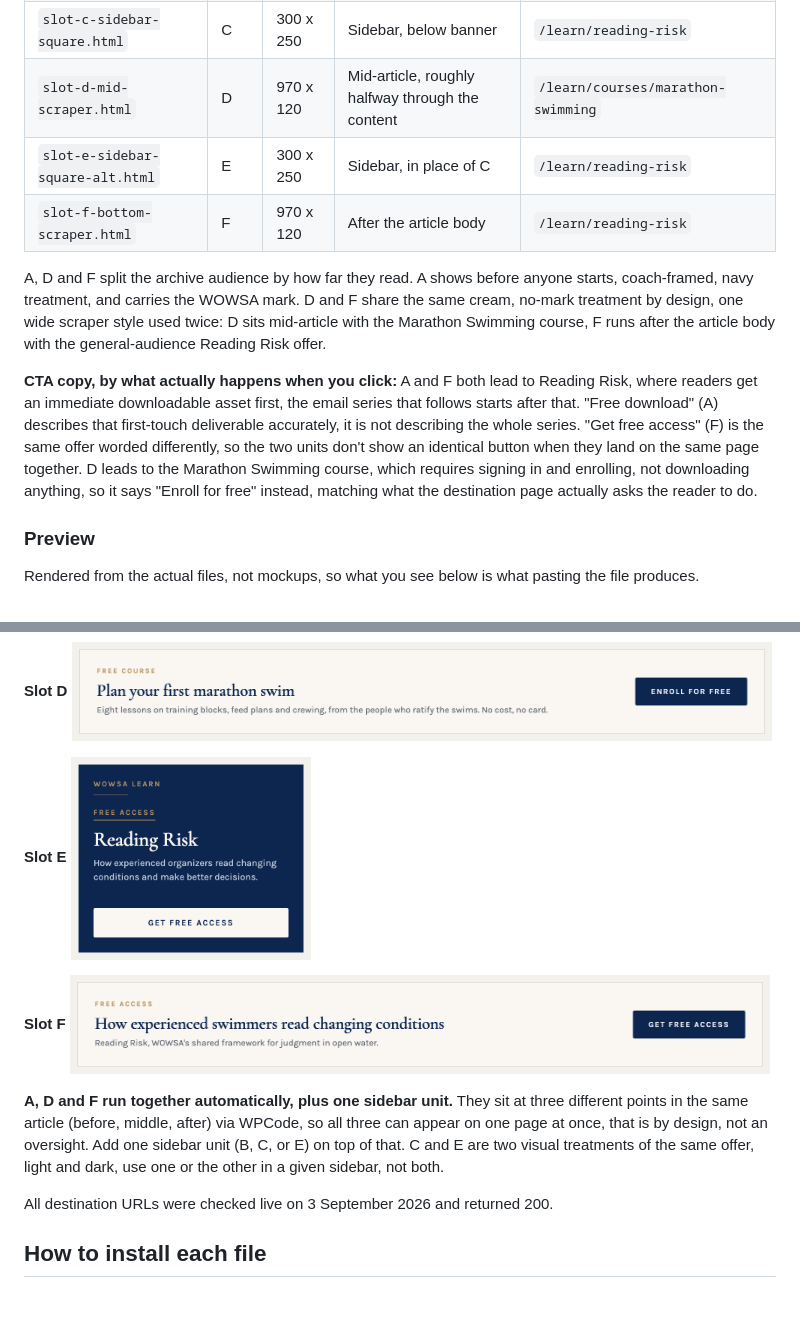
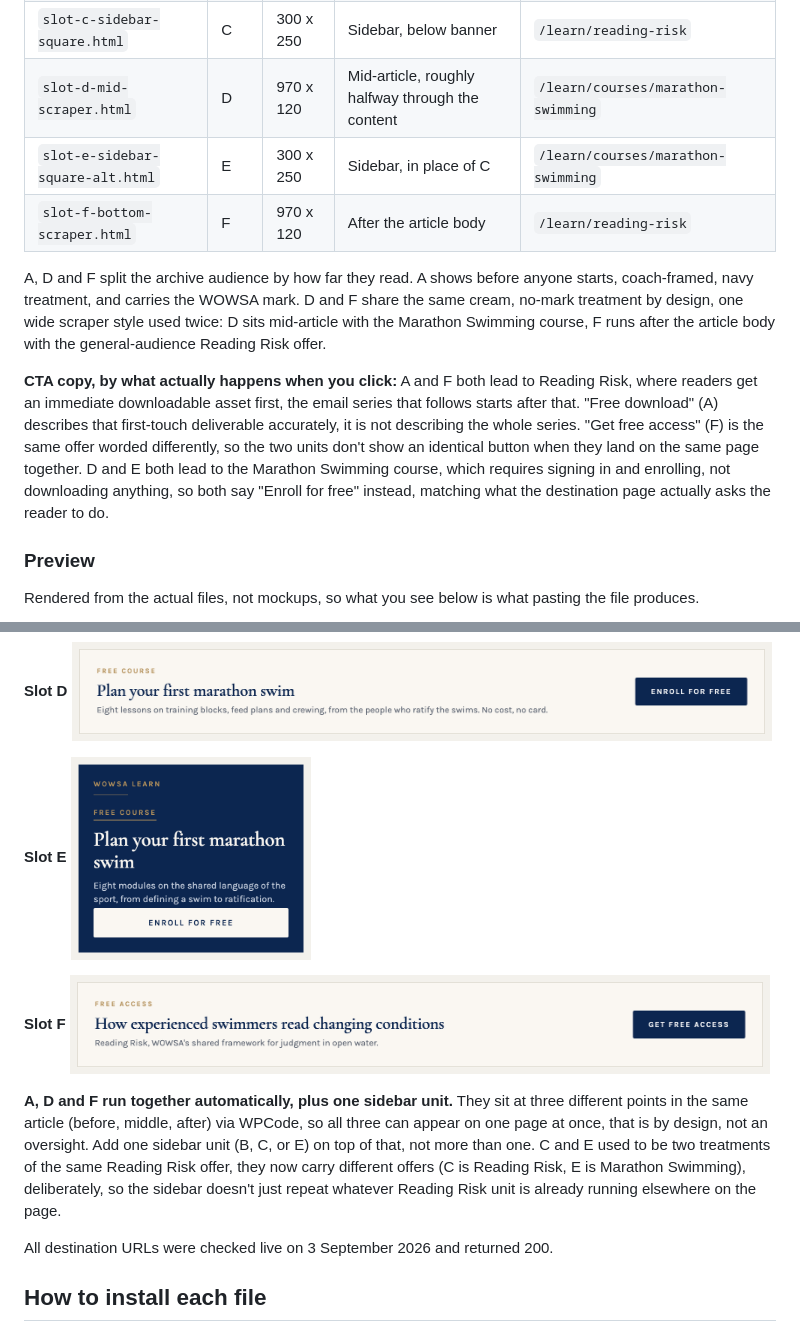
Before and after one commit to rose2023va/wowsa-archive-ad-units, a Markdown page: README.md, 2 parts joined by grey strips. GitHub-like rendering; pictures changed too: preview/slot-e.png; blank space fills up the shorter version.

```diff
--- a/README.md
+++ b/README.md
@@ -18,12 +18,12 @@ Do not add a price, a checkout link, or a certification claim to any of these un
 | `slot-b-sidebar-banner.html` | B | 300 x 600 | Sidebar, top | `/learn/reading-risk`, organizer framing |
 | `slot-c-sidebar-square.html` | C | 300 x 250 | Sidebar, below banner | `/learn/reading-risk` |
 | `slot-d-mid-scraper.html` | D | 970 x 120 | Mid-article, roughly halfway through the content | `/learn/courses/marathon-swimming` |
-| `slot-e-sidebar-square-alt.html` | E | 300 x 250 | Sidebar, in place of C | `/learn/reading-risk` |
+| `slot-e-sidebar-square-alt.html` | E | 300 x 250 | Sidebar, in place of C | `/learn/courses/marathon-swimming` |
 | `slot-f-bottom-scraper.html` | F | 970 x 120 | After the article body | `/learn/reading-risk` |
 
 A, D and F split the archive audience by how far they read. A shows before anyone starts, coach-framed, navy treatment, and carries the WOWSA mark. D and F share the same cream, no-mark treatment by design, one wide scraper style used twice: D sits mid-article with the Marathon Swimming course, F runs after the article body with the general-audience Reading Risk offer.
 
-**CTA copy, by what actually happens when you click:** A and F both lead to Reading Risk, where readers get an immediate downloadable asset first, the email series that follows starts after that. "Free download" (A) describes that first-touch deliverable accurately, it is not describing the whole series. "Get free access" (F) is the same offer worded differently, so the two units don't show an identical button when they land on the same page together. D leads to the Marathon Swimming course, which requires signing in and enrolling, not downloading anything, so it says "Enroll for free" instead, matching what the destination page actually asks the reader to do.
+**CTA copy, by what actually happens when you click:** A and F both lead to Reading Risk, where readers get an immediate downloadable asset first, the email series that follows starts after that. "Free download" (A) describes that first-touch deliverable accurately, it is not describing the whole series. "Get free access" (F) is the same offer worded differently, so the two units don't show an identical button when they land on the same page together. D and E both lead to the Marathon Swimming course, which requires signing in and enrolling, not downloading anything, so both say "Enroll for free" instead, matching what the destination page actually asks the reader to do.
 
 ### Preview
 
@@ -47,7 +47,7 @@ Rendered from the actual files, not mockups, so what you see below is what pasti
 **Slot F**
 <img src="preview/slot-f.png" width="700" alt="Slot F, after-content scraper">
 
-**A, D and F run together automatically, plus one sidebar unit.** They sit at three different points in the same article (before, middle, after) via WPCode, so all three can appear on one page at once, that is by design, not an oversight. Add one sidebar unit (B, C, or E) on top of that. C and E are two visual treatments of the same offer, light and dark, use one or the other in a given sidebar, not both.
+**A, D and F run together automatically, plus one sidebar unit.** They sit at three different points in the same article (before, middle, after) via WPCode, so all three can appear on one page at once, that is by design, not an oversight. Add one sidebar unit (B, C, or E) on top of that, not more than one. C and E used to be two treatments of the same Reading Risk offer, they now carry different offers (C is Reading Risk, E is Marathon Swimming), deliberately, so the sidebar doesn't just repeat whatever Reading Risk unit is already running elsewhere on the page.
 
 All destination URLs were checked live on 3 September 2026 and returned 200.
 
```
Also changed, not shown: other parts of README.md (+1 -1 lines), 1 other file.
